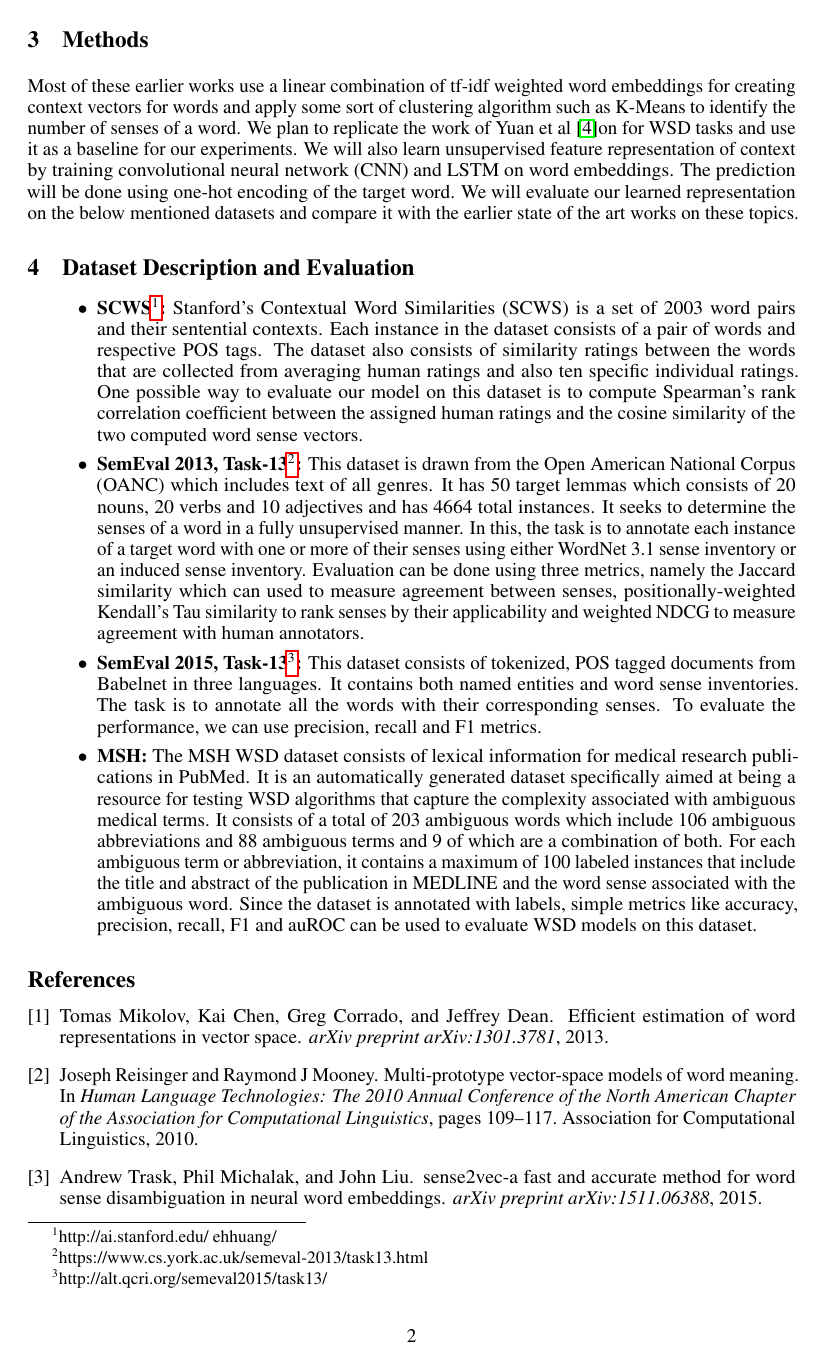
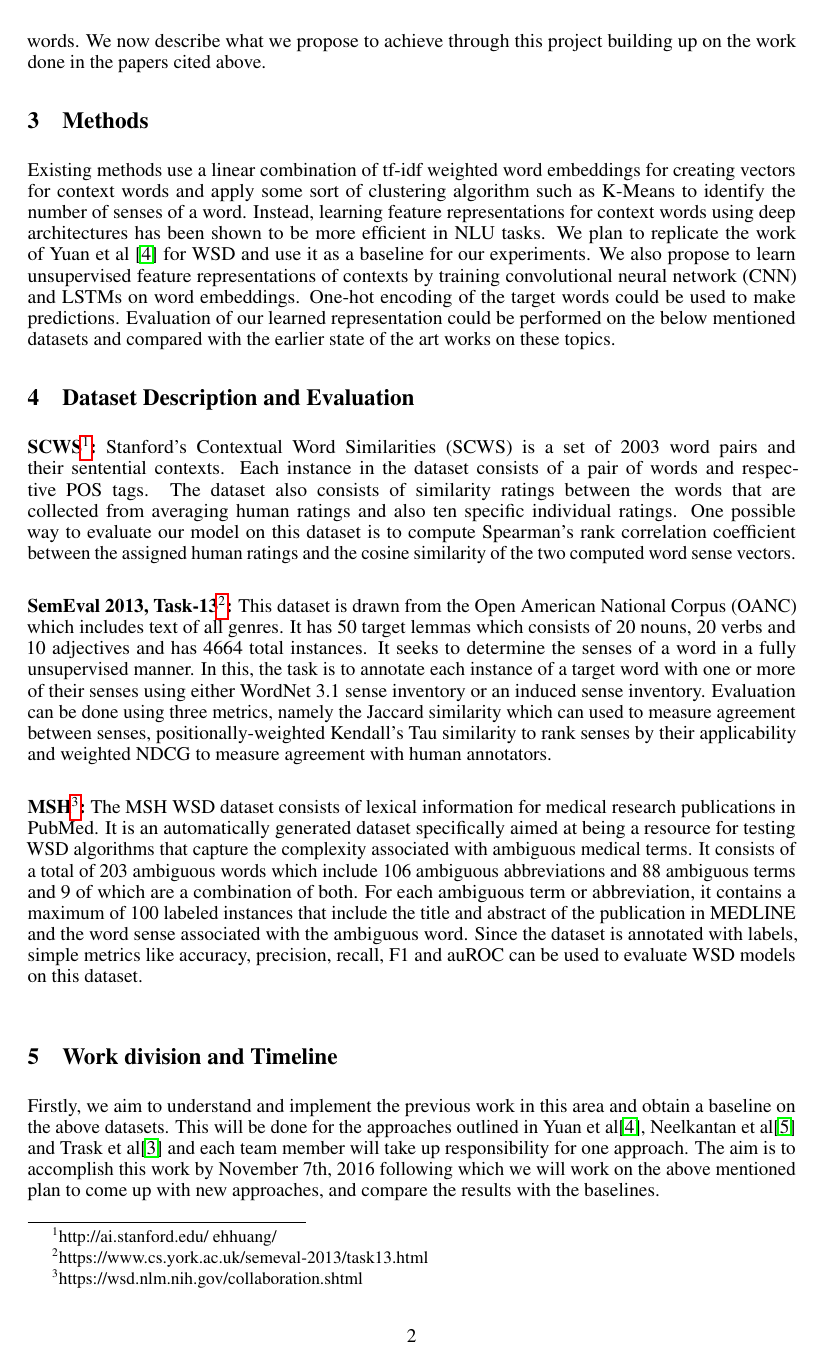
Before and after one commit to easwaranramamurthy/wsd-project, a LaTeX paper (nips_2016.tex): page 2 of 3. The pictures show the PDF file nips_2016.pdf that the author committed with the source.

Commit message:
Abstract added

```diff
--- a/nips_2016.tex
+++ b/nips_2016.tex
@@ -87,3 +81,4 @@
+Recent years have seen the advent of word embedding models as a popular choice for distributional representation of word meaning. These embedding representations are increasingly being used by the community to improve on NLP tasks such as word sense induction (WSI) and word sense disambiguation (WSD). Existing approaches to solve these problems use hand crafted features to represent and cluster context words. We propose to evaluate current methods and develop a new approach that attempts to learn feature representation of context words using deep learning methods such as convolutional neural networks (CNN) and Long short term memory (LSTM).
 \end{abstract}
 
 \section{Problem Definition}
@@ -95,21 +90,23 @@ Word sense induction (WSI) and word sense disambiguation (WSD) are long standing
 Recently, word embedding models \cite{mikolov2013efficient} have been gaining popularity in natural language processing tasks like parsing, machine translation and text classification. Such models aim to learn a representation of every word as a vector in a latent space where words that share similar contexts in the corpus are closer to each other. More recently, Yuan et al \cite{yuan2016word} reported state of the art results on a WSD task on the New Oxford American Dictionary (NOAD) using a word embedding representation as input to an LSTM neural network language model followed by a label propagation method on the resulting graph. Trask et al \cite{trask2015sense2vec} learned embeddings of words and their POS tags to do WSD in which the number of senses of a word is determined by its different POS tags. Neelkantan et al \cite{neelakantan2015efficient} proposed a Non-Parametric Multi Sense Skip-gram model in which they learn multiple embeddings of polysemous words using context clustering. The approach of Reisinger et al\cite{reisinger2010multi} provides a context dependent vector representation of word meaning using clustering for homonymy and polysemy words. We now describe what we propose to achieve through this project building up on the work done in the papers cited above.
 
 \section{Methods}
-Most of these earlier works use a linear combination of tf-idf weighted word embeddings for creating context vectors for words and apply some sort of clustering algorithm such as K-Means to identify the number of senses of a word. We plan to replicate the work of Yuan et al \cite{yuan2016word}on for WSD tasks and use it as a baseline for our experiments. We will also learn unsupervised feature representation of context by training convolutional neural network (CNN) and LSTM on word embeddings. The prediction will be done using one-hot encoding of the target word. We will evaluate our learned representation on the below mentioned datasets and compare it with the earlier state of the art works on these topics.
+Existing methods use a linear combination of tf-idf weighted word embeddings for creating vectors for context words and apply some sort of clustering algorithm such as K-Means to identify the number of senses of a word. Instead, learning feature representations for context words using deep architectures has been shown to be more efficient in NLU tasks. We plan to replicate the work of Yuan et al \cite{yuan2016word} for WSD and use it as a baseline for our experiments. We also propose to learn unsupervised feature representations of contexts by training convolutional neural network (CNN) and LSTMs on word embeddings. One-hot encoding of the target words could be used to make predictions. Evaluation of our learned representation could be performed on the below mentioned datasets and compared with the earlier state of the art works on these topics.
+
 
 \section{Dataset Description and Evaluation}
-\begin{itemize}
-\item \textbf{SCWS\footnote{http://ai.stanford.edu/~ehhuang/}:} Stanford’s Contextual Word Similarities (SCWS) is a set of 2003 word pairs and their sentential contexts. Each instance in the dataset consists of a pair of words and respective POS tags. The dataset also consists of similarity ratings between the words that are collected from averaging human ratings and also ten specific individual ratings. One possible way to evaluate our model on this dataset is to compute Spearman’s rank correlation coefficient between the assigned human ratings and the cosine similarity of the two computed word sense vectors.
+%\begin{itemize}
+\textbf{SCWS\footnote{http://ai.stanford.edu/~ehhuang/}:} Stanford’s Contextual Word Similarities (SCWS) is a set of 2003 word pairs and their sentential contexts. Each instance in the dataset consists of a pair of words and respective POS tags. The dataset also consists of similarity ratings between the words that are collected from averaging human ratings and also ten specific individual ratings. One possible way to evaluate our model on this dataset is to compute Spearman’s rank correlation coefficient between the assigned human ratings and the cosine similarity of the two computed word sense vectors.\\
 
-\item \textbf{SemEval 2013, Task-13\footnote{https://www.cs.york.ac.uk/semeval-2013/task13.html}:} This dataset is drawn from the Open American National Corpus (OANC) which includes text of all genres. It has 50 target lemmas which consists of 20 nouns, 20 verbs and 10 adjectives and has 4664 total instances. It seeks to determine the senses of a word in a fully unsupervised manner. In this, the task is to annotate each instance of a target word with one or more of their senses using either WordNet 3.1 sense inventory or an induced sense inventory. Evaluation can be done using three metrics, namely the Jaccard similarity which can used to measure agreement between senses, positionally-weighted Kendall’s Tau similarity to rank senses by their applicability and weighted NDCG to measure agreement with human annotators.
+\textbf{SemEval 2013, Task-13\footnote{https://www.cs.york.ac.uk/semeval-2013/task13.html}:} This dataset is drawn from the Open American National Corpus (OANC) which includes text of all genres. It has 50 target lemmas which consists of 20 nouns, 20 verbs and 10 adjectives and has 4664 total instances. It seeks to determine the senses of a word in a fully unsupervised manner. In this, the task is to annotate each instance of a target word with one or more of their senses using either WordNet 3.1 sense inventory or an induced sense inventory. Evaluation can be done using three metrics, namely the Jaccard similarity which can used to measure agreement between senses, positionally-weighted Kendall’s Tau similarity to rank senses by their applicability and weighted NDCG to measure agreement with human annotators.\\
 
-\item \textbf{SemEval 2015, Task-13\footnote{http://alt.qcri.org/semeval2015/task13/}:} This dataset consists of tokenized, POS tagged documents from Babelnet in three languages. It contains both named entities and word sense inventories. The task is to annotate all the words with their corresponding senses. To evaluate the performance, we can use precision, recall and F1 metrics.
+%\textbf{SemEval 2015, Task-13\footnote{http://alt.qcri.org/semeval2015/task13/}:} This dataset consists of tokenized, POS tagged documents from Babelnet in three languages. It contains both named entities and word sense inventories. The task is to annotate all the words with their corresponding senses. To evaluate the performance, we can use precision, recall and F1 metrics.\\
 
-\item \textbf{MSH:} The MSH WSD dataset consists of lexical information for medical research publications in PubMed. It is an automatically generated dataset specifically aimed at being a resource for testing WSD algorithms that capture the complexity associated with ambiguous medical terms. It consists of a total of 203 ambiguous words which include 106 ambiguous abbreviations and 88 ambiguous terms and 9 of which are a combination of both. For each ambiguous term or abbreviation, it contains a maximum of 100 labeled instances that include the title and abstract of the publication in MEDLINE and the word sense associated with the ambiguous word. Since the dataset is annotated with labels, simple metrics like accuracy, precision, recall, F1 and auROC can be used to evaluate WSD models on this dataset.
-\end{itemize}
+\textbf{MSH\footnote{https://wsd.nlm.nih.gov/collaboration.shtml}:} The MSH WSD dataset consists of lexical information for medical research publications in PubMed. It is an automatically generated dataset specifically aimed at being a resource for testing WSD algorithms that capture the complexity associated with ambiguous medical terms. It consists of a total of 203 ambiguous words which include 106 ambiguous abbreviations and 88 ambiguous terms and 9 of which are a combination of both. For each ambiguous term or abbreviation, it contains a maximum of 100 labeled instances that include the title and abstract of the publication in MEDLINE and the word sense associated with the ambiguous word. Since the dataset is annotated with labels, simple metrics like accuracy, precision, recall, F1 and auROC can be used to evaluate WSD models on this dataset.\\
+%\end{itemize}
 
+\section{Work division and Timeline}
+Firstly, we aim to understand and implement the previous work in this area and obtain a baseline on the above datasets. This will be done for the approaches outlined in Yuan et al\cite{yuan2016word}, Neelkantan et al\cite{neelakantan2015efficient} and Trask et al\cite{trask2015sense2vec} and each team member will take up responsibility for one approach. The aim is to accomplish this work by November 7th, 2016 following which we will work on the above mentioned plan to come up with new approaches, and compare the results with the baselines.
 
-%\section*{References}
 
 
 %\renewcommand{\bibsection}{\chapter{\bibname}}
```
Also changed, not shown: nips_2016.pdf, nips_2016.tex (6 more changed lines).
